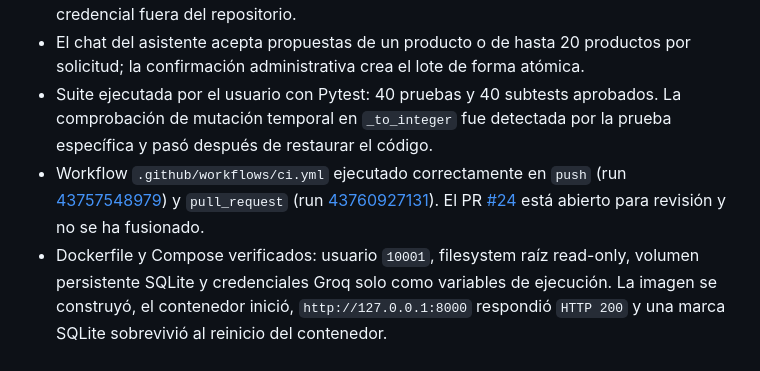
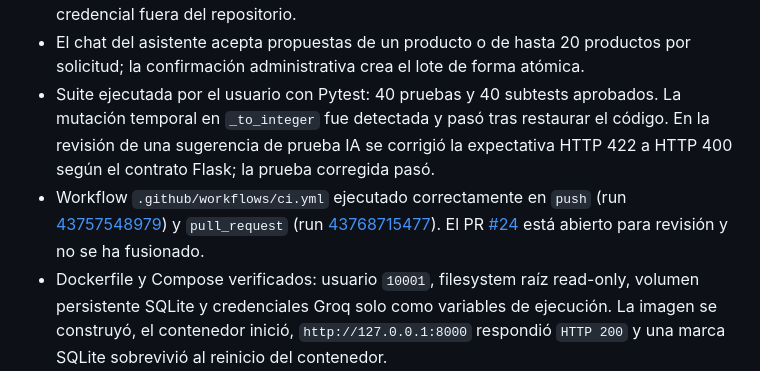
Before and after one commit to LzMauLz/Proyecto-GestorT, a Markdown page: PROJECT_STATUS.md, the part around the change. GitHub-like rendering.

```diff
--- a/PROJECT_STATUS.md
+++ b/PROJECT_STATUS.md
@@ -17,8 +17,8 @@
 - Adaptador Groq opt-in mediante `.env`. Las peticiones están limitadas a 50 filas y 128 KiB; las respuestas a 256 KiB; los prompts tratan campos importados como datos no confiables y existe fallback manual sin reintentos.
 - Asistente administrativo IA implementado con chat, consultas factuales de inventario, propuestas de producto/movimiento, confirmación/cancelación y registro de aprobación en SQLite. Técnicos quedan limitados a consultas. Groq fue probado localmente con una credencial fuera del repositorio.
 - El chat del asistente acepta propuestas de un producto o de hasta 20 productos por solicitud; la confirmación administrativa crea el lote de forma atómica.
-- Suite ejecutada por el usuario con Pytest: 40 pruebas y 40 subtests aprobados. La comprobación de mutación temporal en `_to_integer` fue detectada por la prueba específica y pasó después de restaurar el código.
-- Workflow `.github/workflows/ci.yml` ejecutado correctamente en `push` (run [43757548979](https://github.com/LzMauLz/Proyecto-GestorT/actions/runs/43757548979)) y `pull_request` (run [43760927131](https://github.com/LzMauLz/Proyecto-GestorT/actions/runs/43760927131)). El PR [#24](https://github.com/LzMauLz/Proyecto-GestorT/pull/24) está abierto para revisión y no se ha fusionado.
+- Suite ejecutada por el usuario con Pytest: 40 pruebas y 40 subtests aprobados. La mutación temporal en `_to_integer` fue detectada y pasó tras restaurar el código. En la revisión de una sugerencia de prueba IA se corrigió la expectativa HTTP 422 a HTTP 400 según el contrato Flask; la prueba corregida pasó.
+- Workflow `.github/workflows/ci.yml` ejecutado correctamente en `push` (run [43757548979](https://github.com/LzMauLz/Proyecto-GestorT/actions/runs/43757548979)) y `pull_request` (run [43768715477](https://github.com/LzMauLz/Proyecto-GestorT/actions/runs/43768715477)). El PR [#24](https://github.com/LzMauLz/Proyecto-GestorT/pull/24) está abierto para revisión y no se ha fusionado.
 - Dockerfile y Compose verificados: usuario `10001`, filesystem raíz read-only, volumen persistente SQLite y credenciales Groq solo como variables de ejecución. La imagen se construyó, el contenedor inició, `http://127.0.0.1:8000` respondió `HTTP 200` y una marca SQLite sobrevivió al reinicio del contenedor.
 - Repositorio GitHub publicado en `LzMauLz/Proyecto-GestorT`, con `main` como rama principal y `develop` para integración. Los Pull Requests #1–#4, #22 y #23 están fusionados.
 
```
Also changed, not shown: docs/evidencias.md (+12 -2 lines), docs/evidencias/sesion-3-ci-resumen-success.png (added), docs/evidencias/sesion-3-ci-tests-pytest.png (added), docs/evidencias/sesion-3-test-corregido-400.png (added), docs/evidencias/sesion-3-test-ia-422-fallido.png (added).
